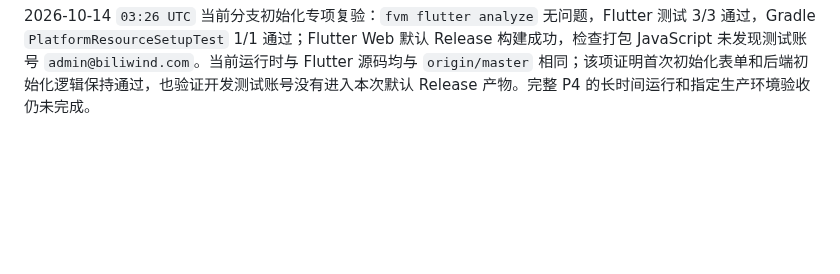
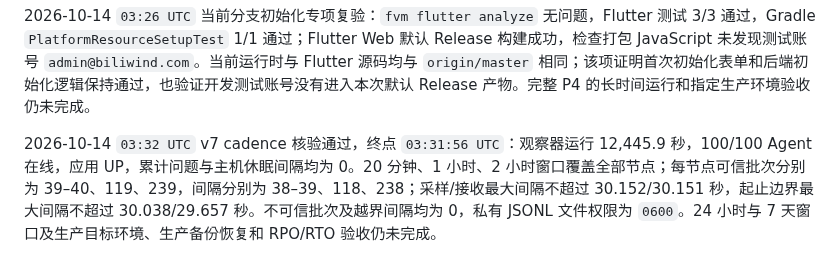
Before and after one commit to GeekCoreLab/geek-monitor, a Markdown page: docs/首版验收报告.md, the part around the change. Rendered like a GitHub page; blank space fills up the shorter version.

Commit message:
docs(acceptance): record next v7 cadence checkpoint

```diff
--- a/docs/首版验收报告.md
+++ b/docs/首版验收报告.md
@@ -192,3 +192,5 @@ PR #6 的调度器告警风暴 E2E 已合入 `master`，提交为 `c11c64a`；
 2026-10-14 `03:24 UTC` v7 逐 Agent cadence 核验通过，终点为 `03:21:49 UTC`：观察器累计运行 11,838.9 秒，100 个 Agent 在线，应用 UP，累计问题 0、休眠间隔 0。以该终点验证的 20 分钟、1 小时和 2 小时窗口均覆盖 100/100 Agent，每节点分别有 40/120/240 个可信批次及 39/119/239 个间隔；采样/接收最大间隔不超过 30.152/30.151 秒，起止边界最大间隔不超过 30.037/22.978 秒，不可信批次及越界间隔均为 0。结果追加在权限为 `0600` 的私有 JSONL 文件中。24 小时和七天窗口仍在进行，生产目标环境、生产备份副本恢复及 RPO/RTO 尚未验收。
 
 2026-10-14 `03:26 UTC` 当前分支初始化专项复验：`fvm flutter analyze` 无问题，Flutter 测试 3/3 通过，Gradle `PlatformResourceSetupTest` 1/1 通过；Flutter Web 默认 Release 构建成功，检查打包 JavaScript 未发现测试账号 `admin@biliwind.com`。当前运行时与 Flutter 源码均与 `origin/master` 相同；该项证明首次初始化表单和后端初始化逻辑保持通过，也验证开发测试账号没有进入本次默认 Release 产物。完整 P4 的长时间运行和指定生产环境验收仍未完成。
+
+2026-10-14 `03:32 UTC` v7 cadence 核验通过，终点 `03:31:56 UTC`：观察器运行 12,445.9 秒，100/100 Agent 在线，应用 UP，累计问题与主机休眠间隔均为 0。20 分钟、1 小时、2 小时窗口覆盖全部节点；每节点可信批次分别为 39–40、119、239，间隔分别为 38–39、118、238；采样/接收最大间隔不超过 30.152/30.151 秒，起止边界最大间隔不超过 30.038/29.657 秒。不可信批次及越界间隔均为 0，私有 JSONL 文件权限为 `0600`。24 小时与 7 天窗口及生产目标环境、生产备份恢复和 RPO/RTO 验收仍未完成。
```
Also changed, not shown: docs/产品与技术规划.md (+2 -0 lines).
